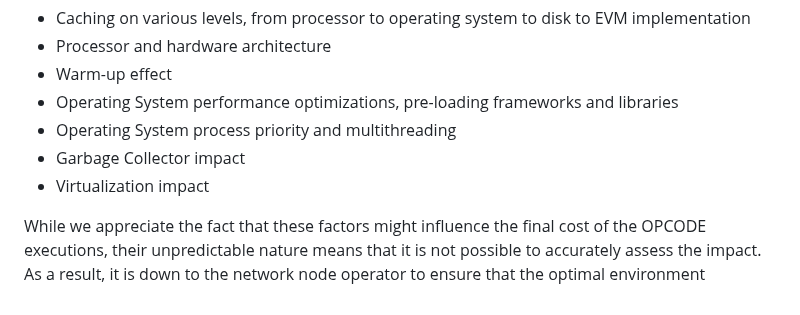
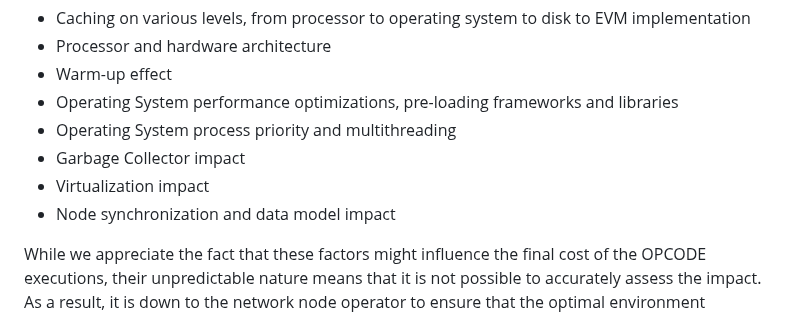
Before and after one commit to imapp-pl/gas-cost-estimator, a Markdown page: docs/report_stage_iii.md, the part around the change. GitHub-like rendering.

```diff
--- a/docs/report_stage_iii.md
+++ b/docs/report_stage_iii.md
@@ -27,6 +27,7 @@ Research and experiments in Stage II has shown the importance of removing uncont
 - Operating System process priority and multithreading
 - Garbage Collector impact
 - Virtualization impact
+- Node synchronization and data model impact
 
 While we appreciate the fact that these factors might influence the final cost of the OPCODE executions, their unpredictable nature means that it is not possible to accurately assess the impact. As a result, it is down to the network node operator to ensure that the optimal environment conditions are provided to the running node, or bear the additional cost.
 
```
